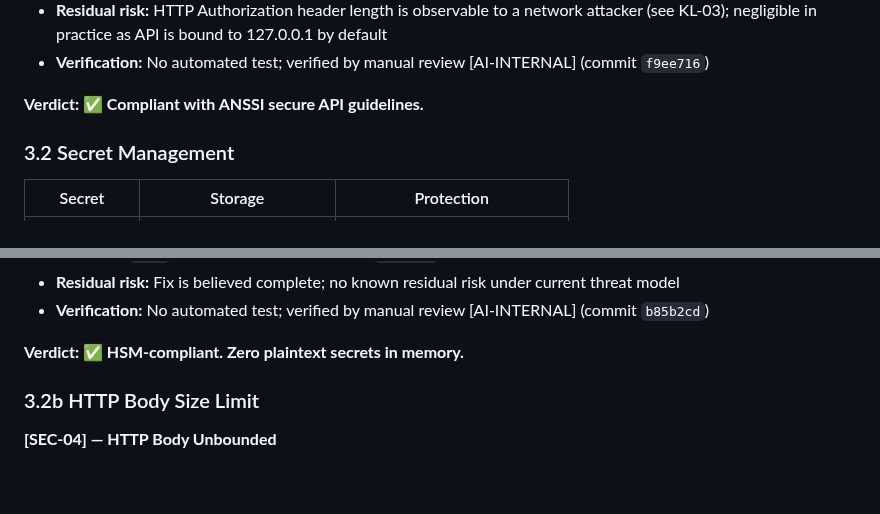
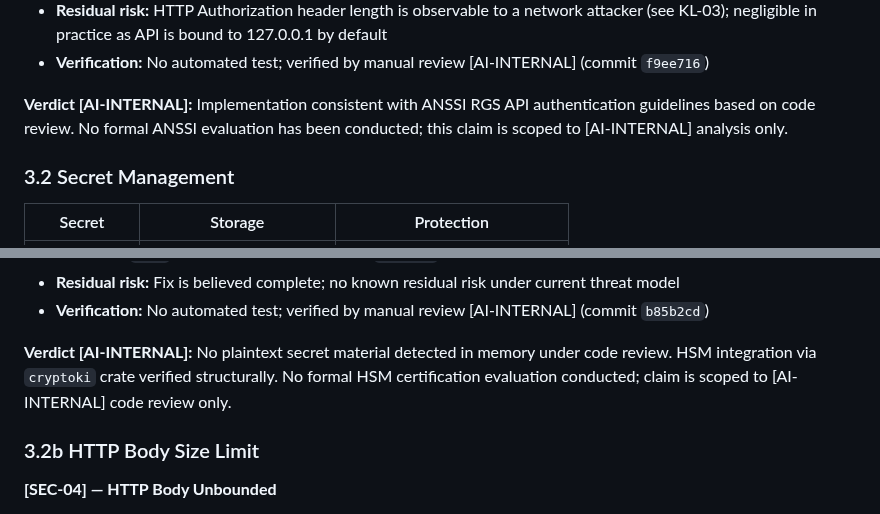
Before and after one commit to redlemonbe/Runbound, a Markdown page: docs/security-audit.md, 2 parts joined by grey strips. GitHub-like rendering; blank space fills up the shorter version.

Commit message:
docs(audit): qualify ANSSI and HSM verdicts as AI-internal (R1, R7)
"Compliant with ANSSI" and "HSM-compliant" imply external certification.
Reworded to explicitly scope these claims to [AI-INTERNAL] code review.
No formal ANSSI or HSM evaluation has been conducted. (Rule 1, Rule 11)

```diff
--- a/docs/security-audit.md
+++ b/docs/security-audit.md
@@ -99,7 +99,7 @@ Anti-brute-force: 500 ms sleep after 50 consecutive failures, applied before com
 - **Residual risk:** HTTP Authorization header length is observable to a network attacker (see KL-03); negligible in practice as API is bound to 127.0.0.1 by default
 - **Verification:** No automated test; verified by manual review [AI-INTERNAL] (commit `f9ee716`)
 
-**Verdict: ✅ Compliant with ANSSI secure API guidelines.**
+**Verdict [AI-INTERNAL]:** Implementation consistent with ANSSI RGS API authentication guidelines based on code review. No formal ANSSI evaluation has been conducted; this claim is scoped to [AI-INTERNAL] analysis only.
 
 ### 3.2 Secret Management
 
@@ -127,7 +127,7 @@ HSM support via `cryptoki` crate. Fatal exit if HSM configured but unreachable
 - **Residual risk:** Fix is believed complete; no known residual risk under current threat model
 - **Verification:** No automated test; verified by manual review [AI-INTERNAL] (commit `b85b2cd`)
 
-**Verdict: ✅ HSM-compliant. Zero plaintext secrets in memory.**
+**Verdict [AI-INTERNAL]:** No plaintext secret material detected in memory under code review. HSM integration via `cryptoki` crate verified structurally. No formal HSM certification evaluation conducted; claim is scoped to [AI-INTERNAL] code review only.
 
 ### 3.2b HTTP Body Size Limit
 
```
